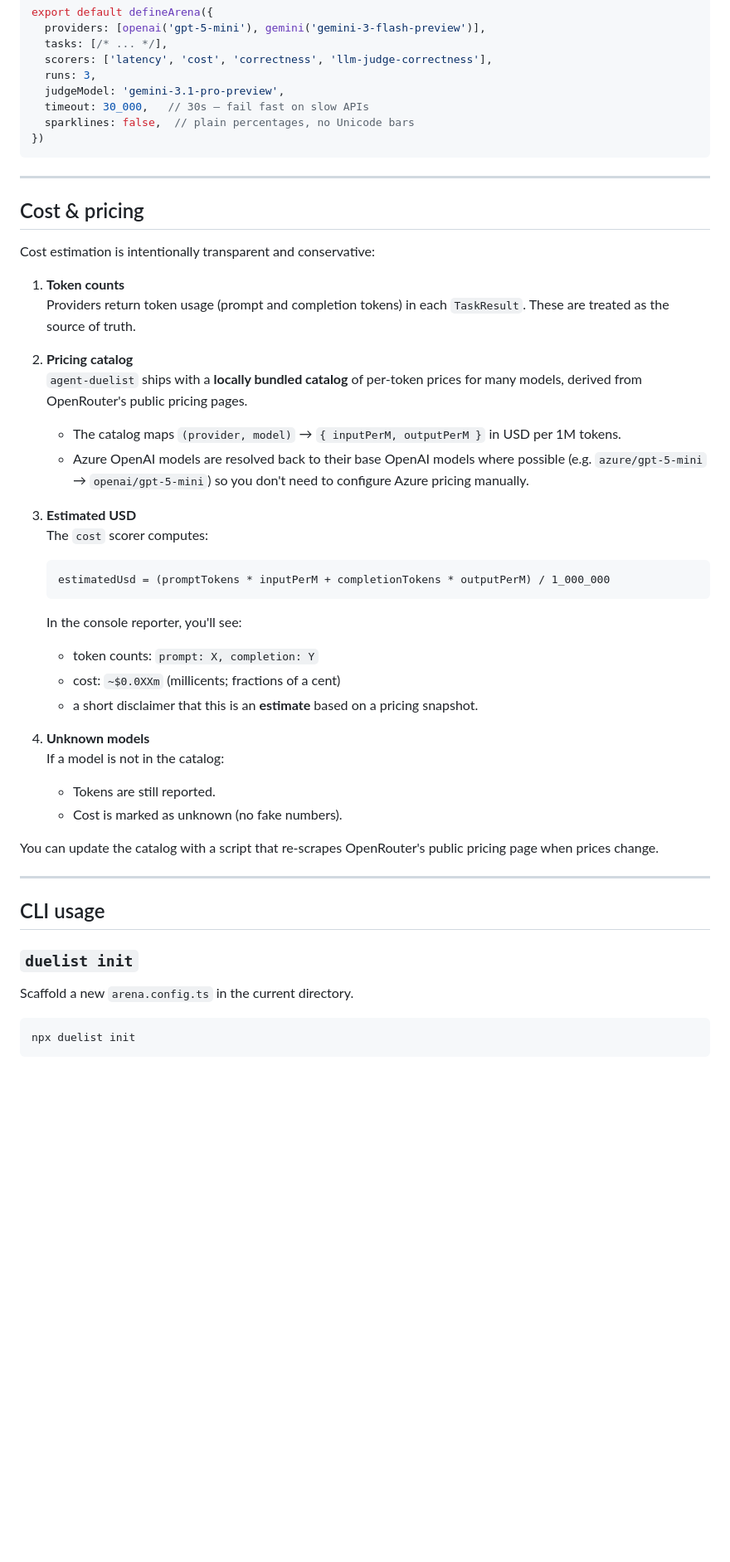
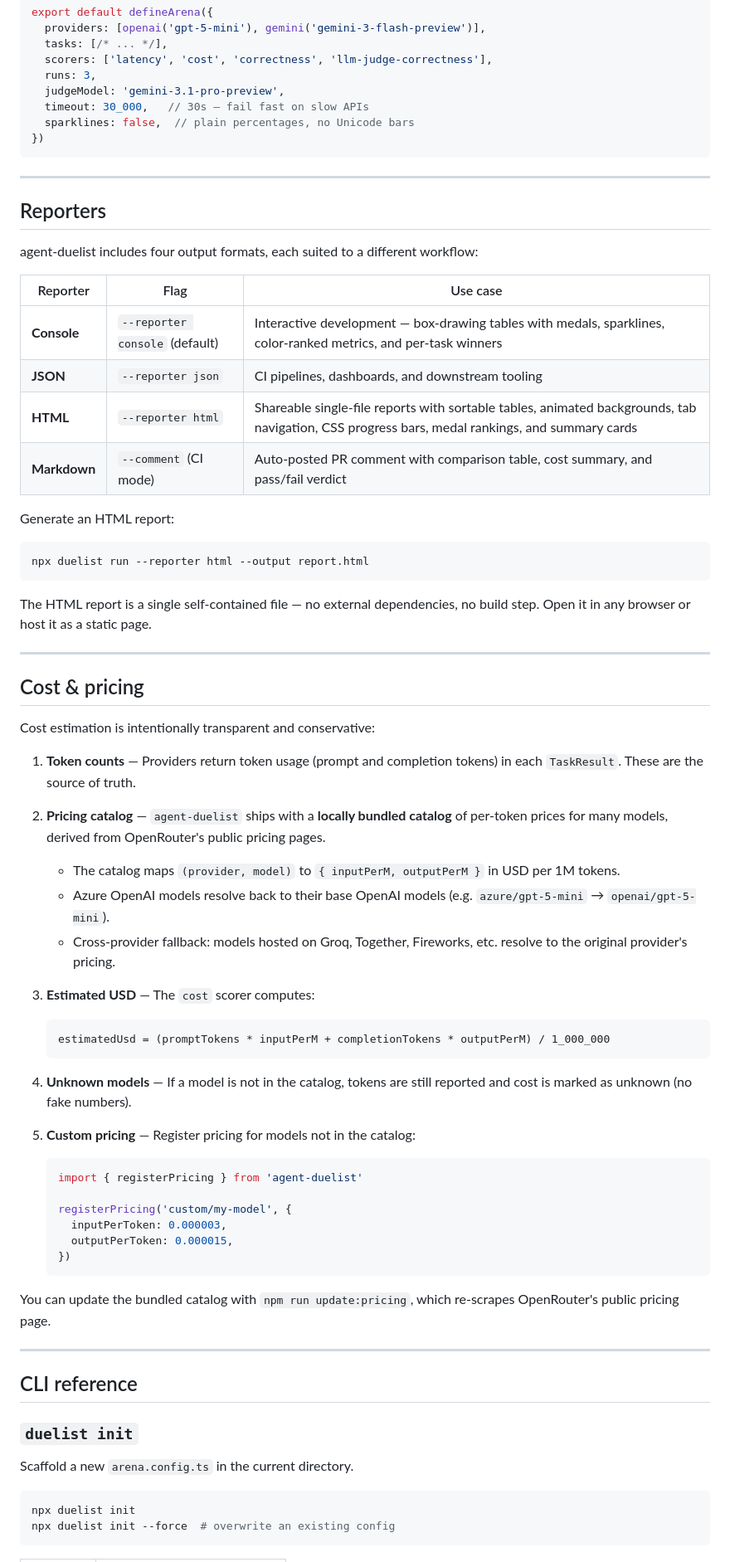
Before and after one commit to DataGobes/agent-duelist, a Markdown page: README.md, the part around one of its changes. Shown at 83% size. Drawn GitHub-style; blank space fills up the shorter version.

Commit message:
Polish README and document missing features for star appeal (#15)

````diff
--- a/README.md
+++ b/README.md
@@ -273,43 +290,62 @@ export default defineArena({
 
 ---
 
+## Reporters
+
+agent-duelist includes four output formats, each suited to a different workflow:
+
+| Reporter | Flag | Use case |
+|----------|------|----------|
+| **Console** | `--reporter console` (default) | Interactive development — box-drawing tables with medals, sparklines, color-ranked metrics, and per-task winners |
+| **JSON** | `--reporter json` | CI pipelines, dashboards, and downstream tooling |
+| **HTML** | `--reporter html` | Shareable single-file reports with sortable tables, animated backgrounds, tab navigation, CSS progress bars, medal rankings, and summary cards |
+| **Markdown** | `--comment` (CI mode) | Auto-posted PR comment with comparison table, cost summary, and pass/fail verdict |
+
+Generate an HTML report:
+
+```bash
+npx duelist run --reporter html --output report.html
+```
+
+The HTML report is a single self-contained file — no external dependencies, no build step. Open it in any browser or host it as a static page.
+
+---
+
 ## Cost & pricing
 
 Cost estimation is intentionally transparent and conservative:
 
-1. **Token counts**
-   Providers return token usage (prompt and completion tokens) in each `TaskResult`. These are treated as the source of truth.
+1. **Token counts** — Providers return token usage (prompt and completion tokens) in each `TaskResult`. These are the source of truth.
 
-2. **Pricing catalog**
-   `agent-duelist` ships with a **locally bundled catalog** of per-token prices for many models, derived from OpenRouter's public pricing pages.
+2. **Pricing catalog** — `agent-duelist` ships with a **locally bundled catalog** of per-token prices for many models, derived from OpenRouter's public pricing pages.
+   - The catalog maps `(provider, model)` to `{ inputPerM, outputPerM }` in USD per 1M tokens.
+   - Azure OpenAI models resolve back to their base OpenAI models (e.g. `azure/gpt-5-mini` → `openai/gpt-5-mini`).
+   - Cross-provider fallback: models hosted on Groq, Together, Fireworks, etc. resolve to the original provider's pricing.
 
-   - The catalog maps `(provider, model)` → `{ inputPerM, outputPerM }` in USD per 1M tokens.
-   - Azure OpenAI models are resolved back to their base OpenAI models where possible (e.g. `azure/gpt-5-mini` → `openai/gpt-5-mini`) so you don't need to configure Azure pricing manually.
-
-3. **Estimated USD**
-   The `cost` scorer computes:
+3. **Estimated USD** — The `cost` scorer computes:
 
    ```text
    estimatedUsd = (promptTokens * inputPerM + completionTokens * outputPerM) / 1_000_000
    ```
 
-   In the console reporter, you'll see:
+4. **Unknown models** — If a model is not in the catalog, tokens are still reported and cost is marked as unknown (no fake numbers).
 
-   - token counts: `prompt: X, completion: Y`
-   - cost: `~$0.0XXm` (millicents; fractions of a cent)
-   - a short disclaimer that this is an **estimate** based on a pricing snapshot.
+5. **Custom pricing** — Register pricing for models not in the catalog:
 
-4. **Unknown models**
-   If a model is not in the catalog:
+   ```ts
+   import { registerPricing } from 'agent-duelist'
 
-   - Tokens are still reported.
-   - Cost is marked as unknown (no fake numbers).
+   registerPricing('custom/my-model', {
+     inputPerToken: 0.000003,
+     outputPerToken: 0.000015,
+   })
+   ```
 
-You can update the catalog with a script that re-scrapes OpenRouter's public pricing page when prices change.
+You can update the bundled catalog with `npm run update:pricing`, which re-scrapes OpenRouter's public pricing page.
 
 ---
 
-## CLI usage
+## CLI reference
 
 ### `duelist init`
 
@@ -317,4 +353,5 @@ Scaffold a new `arena.config.ts` in the current directory.
 
 ```bash
 npx duelist init
+npx duelist init --force  # overwrite an existing config
 ```
````
Also changed, not shown: other parts of README.md (+141 -124 lines).
